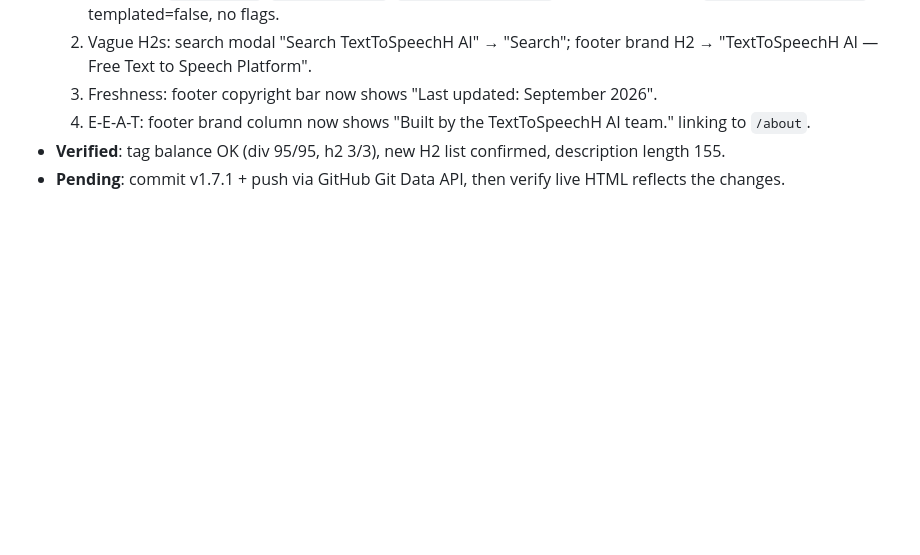
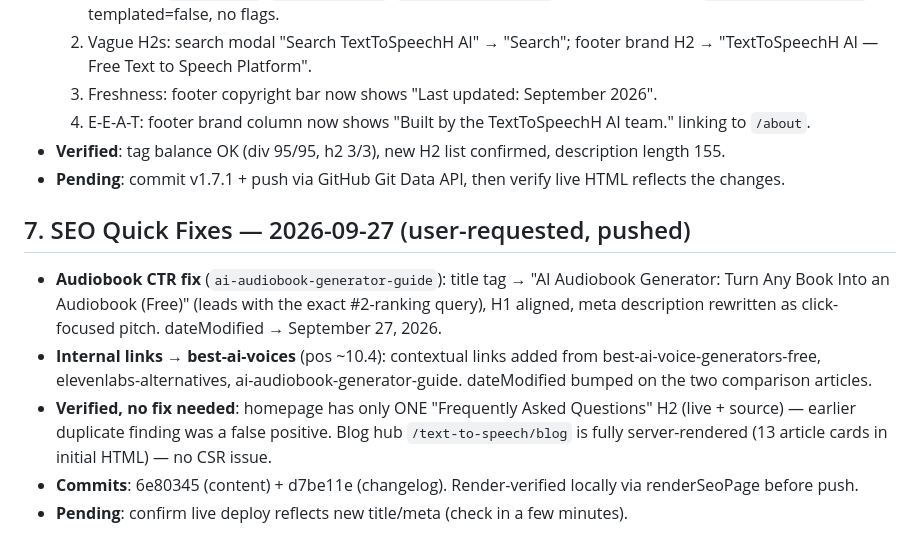
Before and after one commit to monisayshs/texttospeechh, a Markdown page: SESSION.md, the part around the change. Drawn GitHub-style; blank space fills up the shorter version.

Commit message:
Session notes: 2026-09-27 SEO quick fixes

```diff
--- a/SESSION.md
+++ b/SESSION.md
@@ -89,3 +89,11 @@ If this document conflicts with the implementation, **the source code is authori
   4. E-E-A-T: footer brand column now shows "Built by the TextToSpeechH AI team." linking to `/about`.
 - **Verified**: tag balance OK (div 95/95, h2 3/3), new H2 list confirmed, description length 155.
 - **Pending**: commit v1.7.1 + push via GitHub Git Data API, then verify live HTML reflects the changes.
+
+## 7. SEO Quick Fixes — 2026-09-27 (user-requested, pushed)
+
+- **Audiobook CTR fix** (`ai-audiobook-generator-guide`): title tag → "AI Audiobook Generator: Turn Any Book Into an Audiobook (Free)" (leads with the exact #2-ranking query), H1 aligned, meta description rewritten as click-focused pitch. dateModified → September 27, 2026.
+- **Internal links → best-ai-voices** (pos ~10.4): contextual links added from best-ai-voice-generators-free, elevenlabs-alternatives, ai-audiobook-generator-guide. dateModified bumped on the two comparison articles.
+- **Verified, no fix needed**: homepage has only ONE "Frequently Asked Questions" H2 (live + source) — earlier duplicate finding was a false positive. Blog hub `/text-to-speech/blog` is fully server-rendered (13 article cards in initial HTML) — no CSR issue.
+- **Commits**: 6e80345 (content) + d7be11e (changelog). Render-verified locally via renderSeoPage before push.
+- **Pending**: confirm live deploy reflects new title/meta (check in a few minutes).
```
